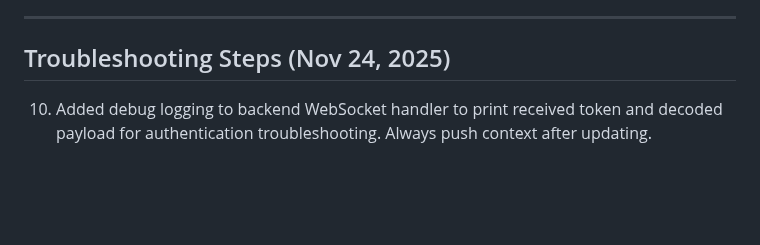
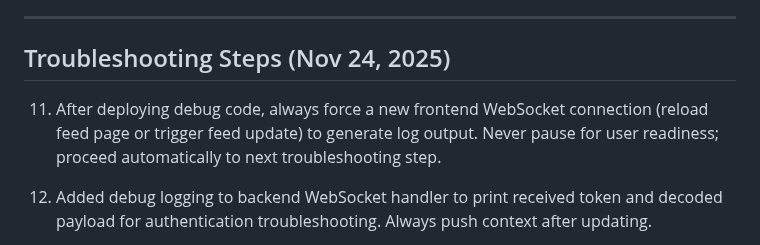
Before and after one commit to nbcr/Nexus, a Markdown page: PROJECT_CONTEXT.md, the part around the change. Rendered like a GitHub page; blank space fills up the shorter version.

Commit message:
Add: Always force frontend WebSocket connection after debug deploy; never pause for readiness

```diff
--- a/PROJECT_CONTEXT.md
+++ b/PROJECT_CONTEXT.md
@@ -81,6 +81,7 @@ This file should be updated after every significant change, fix, or troubleshoot
 ---
 
 ## Troubleshooting Steps (Nov 24, 2025)
+11. After deploying debug code, always force a new frontend WebSocket connection (reload feed page or trigger feed update) to generate log output. Never pause for user readiness; proceed automatically to next troubleshooting step.
 10. Added debug logging to backend WebSocket handler to print received token and decoded payload for authentication troubleshooting. Always push context after updating.
 9. Always push PROJECT_CONTEXT.md after updating to ensure context changes are tracked and synced with the remote repository.
 8. If endpoint or handler code is not found in expected folders, always search the entire workspace for relevant keywords (route, handler, token, feed, ws, websocket, etc.) before proceeding. This ensures dynamic or non-standard registrations are not missed.
```
